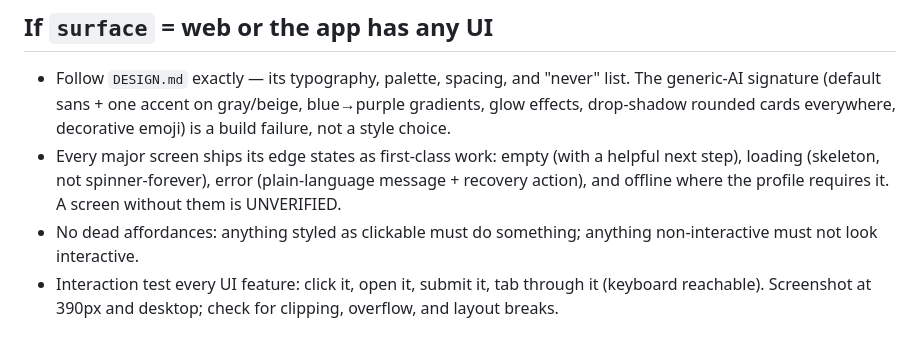
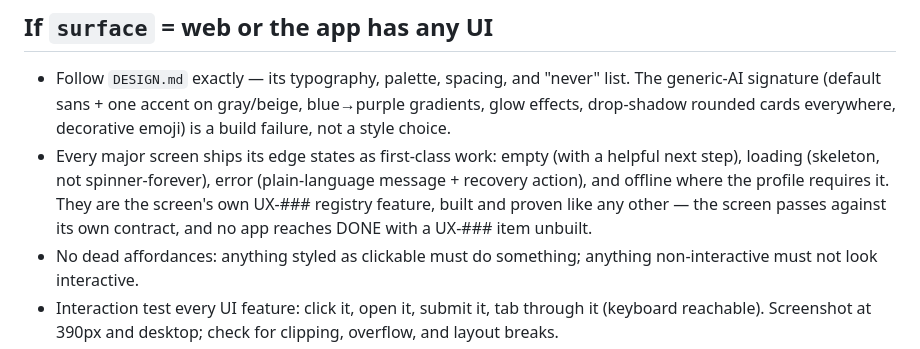
Before and after one commit to nikoslater/greenlight, a Markdown page: templates/STANDARDS.md, the part around the change. Drawn GitHub-style.

```diff
--- a/templates/STANDARDS.md
+++ b/templates/STANDARDS.md
@@ -55,7 +55,7 @@ Never cut on the way down: input validation at trust boundaries, error handling
 
 ## If `surface` = web or the app has any UI
 - Follow `DESIGN.md` exactly — its typography, palette, spacing, and "never" list. The generic-AI signature (default sans + one accent on gray/beige, blue→purple gradients, glow effects, drop-shadow rounded cards everywhere, decorative emoji) is a build failure, not a style choice.
-- Every major screen ships its edge states as first-class work: empty (with a helpful next step), loading (skeleton, not spinner-forever), error (plain-language message + recovery action), and offline where the profile requires it. A screen without them is UNVERIFIED.
+- Every major screen ships its edge states as first-class work: empty (with a helpful next step), loading (skeleton, not spinner-forever), error (plain-language message + recovery action), and offline where the profile requires it. They are the screen's own UX-### registry feature, built and proven like any other — the screen passes against its own contract, and no app reaches DONE with a UX-### item unbuilt.
 - No dead affordances: anything styled as clickable must do something; anything non-interactive must not look interactive.
 - Interaction test every UI feature: click it, open it, submit it, tab through it (keyboard reachable). Screenshot at 390px and desktop; check for clipping, overflow, and layout breaks.
 - Real content lengths in tests: long names, empty lists, 1 item, 1000 items.
```
Also changed, not shown: .selfloop/IMPROVEMENTS.md (+1 -0 lines), prompts/loop.md (+1 -1 lines).
